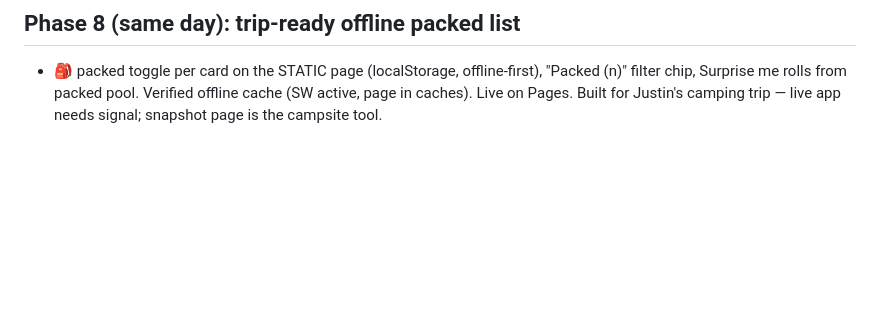
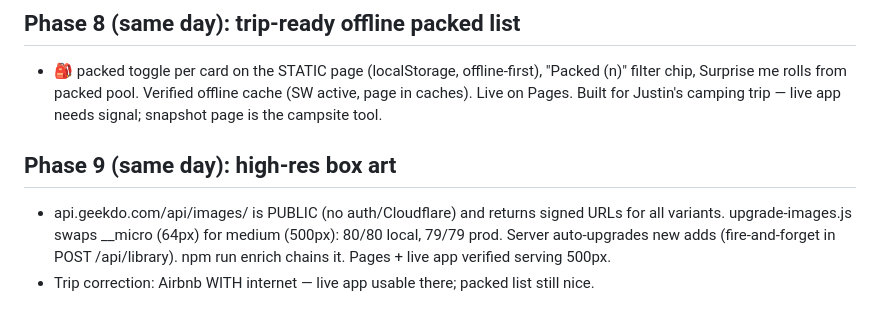
Before and after one commit to justinleedoyle/meeple-shelf, a Markdown page: .claude/sessions/2026-06-10-meeple-shelf-build.md, the part around the change. Rendered like a GitHub page; blank space fills up the shorter version.

Commit message:
Session notes: hi-res images
Co-Authored-By: Claude Fable 5 <noreply@anthropic.com>

```diff
--- a/.claude/sessions/2026-06-10-meeple-shelf-build.md
+++ b/.claude/sessions/2026-06-10-meeple-shelf-build.md
@@ -146,3 +146,10 @@ Nothing — feature-complete as scoped.
   "Packed (n)" filter chip, Surprise me rolls from packed pool. Verified offline
   cache (SW active, page in caches). Live on Pages. Built for Justin's camping
   trip — live app needs signal; snapshot page is the campsite tool.
+
+## Phase 9 (same day): high-res box art
+- api.geekdo.com/api/images/<id> is PUBLIC (no auth/Cloudflare) and returns signed
+  URLs for all variants. upgrade-images.js swaps __micro (64px) for medium (500px):
+  80/80 local, 79/79 prod. Server auto-upgrades new adds (fire-and-forget in POST
+  /api/library). npm run enrich chains it. Pages + live app verified serving 500px.
+- Trip correction: Airbnb WITH internet — live app usable there; packed list still nice.
```
